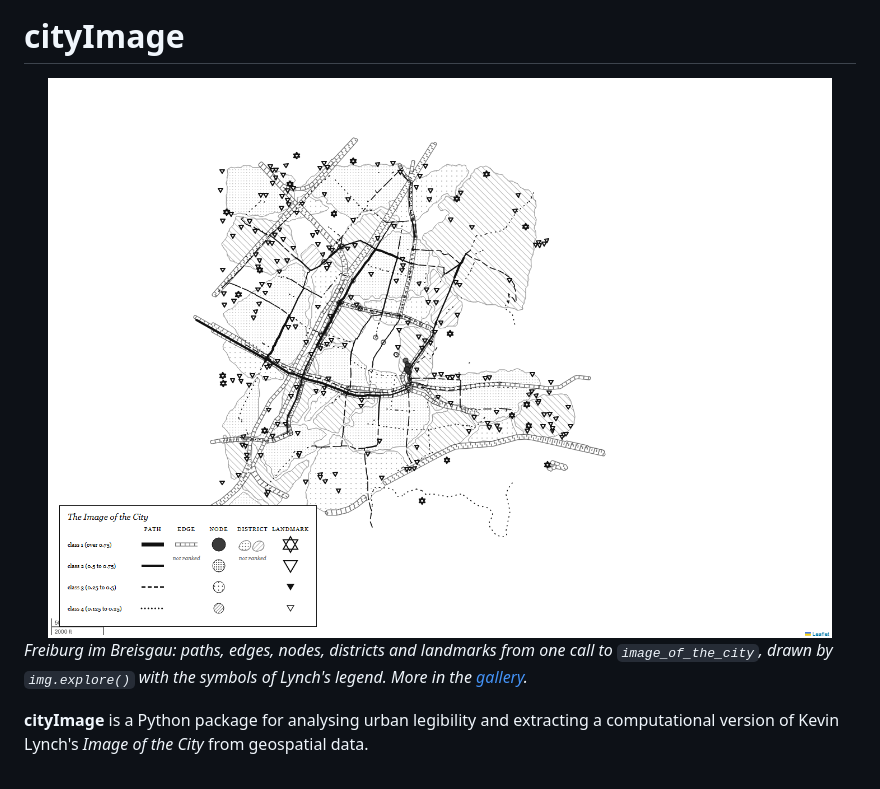
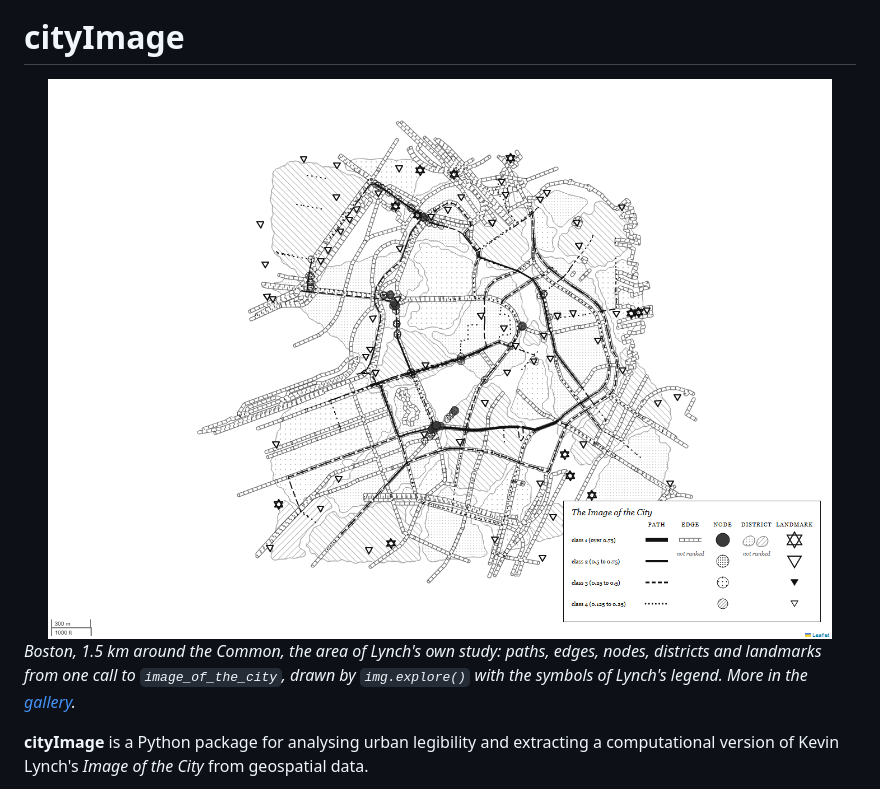
Before and after one commit to g-filomena/cityImage, a Markdown page: README.md, the part around the change. GitHub-like rendering; pictures changed too: docs/_static/gallery/boston.png, docs/_static/gallery/freiburg.png.

Commit message:
Move the explore() legend to the right and show Boston in the README
The legend sat over the map's scale bar, bottom left. The gallery images are
redrawn with the legend bottom right, and the README shows Boston, the area of
Lynch's own study, rather than Freiburg.

```diff
--- a/README.md
+++ b/README.md
@@ -7,11 +7,11 @@
 
 # cityImage
 
-<img src="https://raw.githubusercontent.com/g-filomena/cityImage/master/docs/_static/gallery/freiburg.png" alt="The computational Image of the City of Freiburg im Breisgau, drawn with the symbols of Lynch's legend" width="100%">
+<img src="https://raw.githubusercontent.com/g-filomena/cityImage/master/docs/_static/gallery/boston.png" alt="The computational Image of the City of central Boston, drawn with the symbols of Lynch's legend" width="100%">
 
-*Freiburg im Breisgau: paths, edges, nodes, districts and landmarks from one call to
-`image_of_the_city`, drawn by `img.explore()` with the symbols of Lynch's legend. More in the
-[gallery](https://cityimage.readthedocs.io/en/latest/gallery.html).*
+*Boston, 1.5 km around the Common, the area of Lynch's own study: paths, edges, nodes, districts
+and landmarks from one call to `image_of_the_city`, drawn by `img.explore()` with the symbols of
+Lynch's legend. More in the [gallery](https://cityimage.readthedocs.io/en/latest/gallery.html).*
 
 **cityImage** is a Python package for analysing urban legibility and extracting a
 computational version of Kevin Lynch's *Image of the City* from geospatial data.
```
Also changed, not shown: docs/_static/gallery/sarajevo.png, 2 other files.
